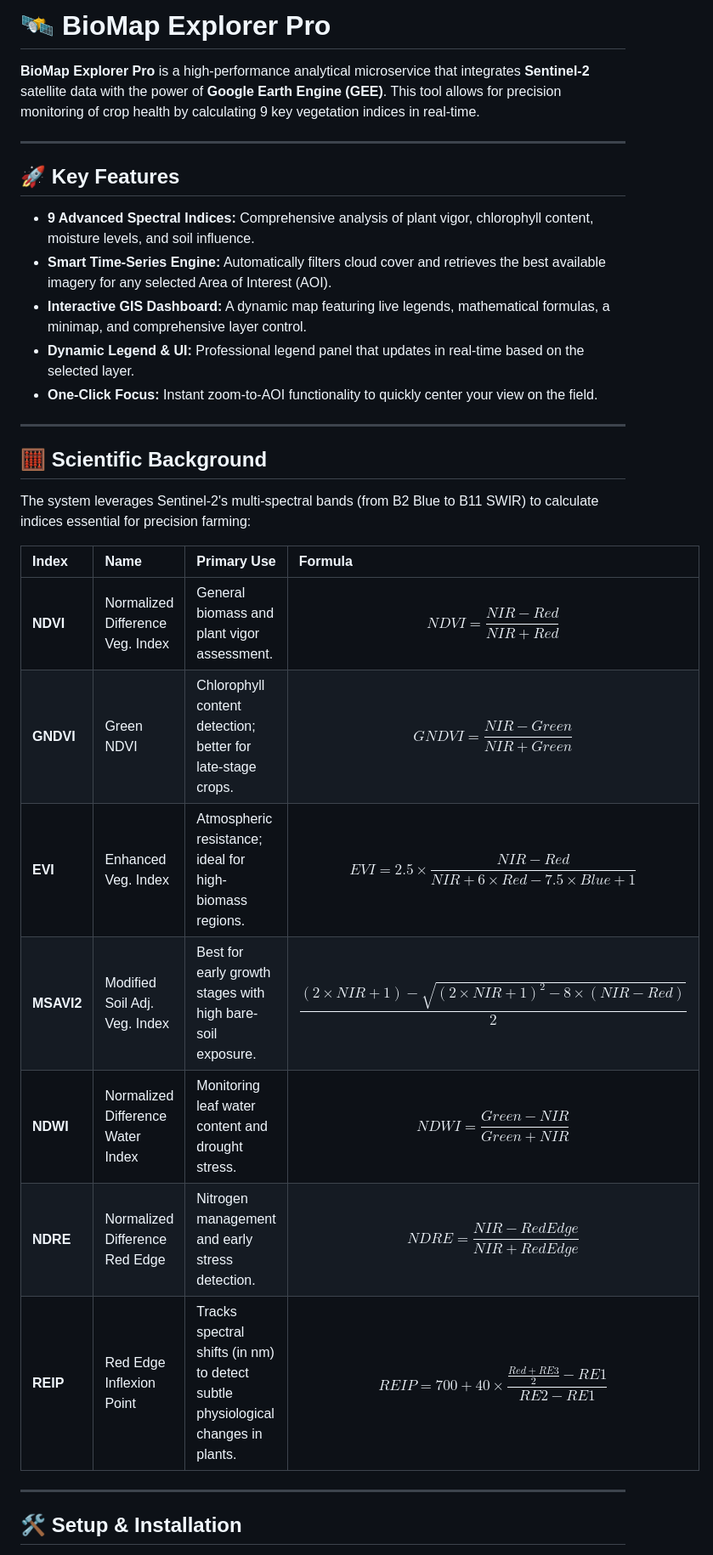
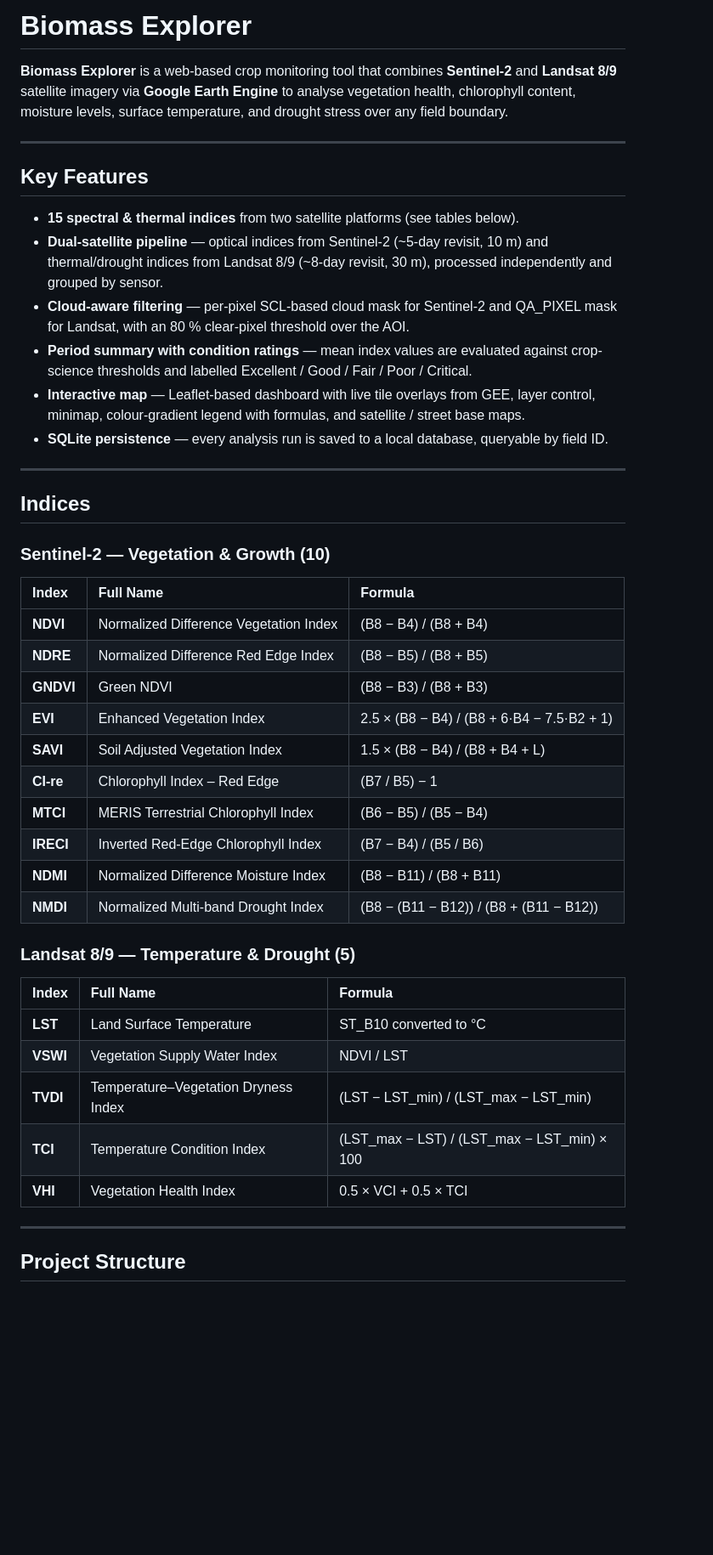
Before and after one commit to JakubHempel/biomass_explorer, a Markdown page: README.md, the part around one of its changes. Shown at 85% size. Rendered like a GitHub page; blank space fills up the shorter version.

```diff
--- a/README.md
+++ b/README.md
@@ -1,34 +1,48 @@
-# 🛰️ BioMap Explorer Pro
+# Biomass Explorer
 
-**BioMap Explorer Pro** is a high-performance analytical microservice that integrates **Sentinel-2** satellite data with the power of **Google Earth Engine (GEE)**. This tool allows for precision monitoring of crop health by calculating 9 key vegetation indices in real-time.
+**Biomass Explorer** is a web-based crop monitoring tool that combines **Sentinel-2** and **Landsat 8/9** satellite imagery via **Google Earth Engine** to analyse vegetation health, chlorophyll content, moisture levels, surface temperature, and drought stress over any field boundary.
 
 ---
 
-## 🚀 Key Features
+## Key Features
 
-* **9 Advanced Spectral Indices:** Comprehensive analysis of plant vigor, chlorophyll content, moisture levels, and soil influence.
-* **Smart Time-Series Engine:** Automatically filters cloud cover and retrieves the best available imagery for any selected Area of Interest (AOI).
-* **Interactive GIS Dashboard:** A dynamic map featuring live legends, mathematical formulas, a minimap, and comprehensive layer control.
-* **Dynamic Legend & UI:** Professional legend panel that updates in real-time based on the selected layer.
-* **One-Click Focus:** Instant zoom-to-AOI functionality to quickly center your view on the field.
+- **15 spectral & thermal indices** from two satellite platforms (see tables below).
+- **Dual-satellite pipeline** — optical indices from Sentinel-2 (~5-day revisit, 10 m) and thermal/drought indices from Landsat 8/9 (~8-day revisit, 30 m), processed independently and grouped by sensor.
+- **Cloud-aware filtering** — per-pixel SCL-based cloud mask for Sentinel-2 and QA_PIXEL mask for Landsat, with an 80 % clear-pixel threshold over the AOI.
+- **Period summary with condition ratings** — mean index values are evaluated against crop-science thresholds and labelled Excellent / Good / Fair / Poor / Critical.
+- **Interactive map** — Leaflet-based dashboard with live tile overlays from GEE, layer control, minimap, colour-gradient legend with formulas, and satellite / street base maps.
+- **SQLite persistence** — every analysis run is saved to a local database, queryable by field ID.
 
 ---
 
-## 🧮 Scientific Background
+## Indices
 
-The system leverages Sentinel-2's multi-spectral bands (from B2 Blue to B11 SWIR) to calculate indices essential for precision farming:
+### Sentinel-2 — Vegetation & Growth (10)
 
-| Index | Name | Primary Use | Formula |
-| :--- | :--- | :--- | :--- |
-| **NDVI** | Normalized Difference Veg. Index | General biomass and plant vigor assessment. | $$NDVI = \frac{NIR - Red}{NIR + Red}$$ |
-| **GNDVI** | Green NDVI | Chlorophyll content detection; better for late-stage crops. | $$GNDVI = \frac{NIR - Green}{NIR + Green}$$ |
-| **EVI** | Enhanced Veg. Index | Atmospheric resistance; ideal for high-biomass regions. | $$EVI = 2.5 \times \frac{NIR - Red}{NIR + 6 \times Red - 7.5 \times Blue + 1}$$ |
-| **MSAVI2** | Modified Soil Adj. Veg. Index | Best for early growth stages with high bare-soil exposure. | $$\frac{(2 \times NIR + 1) - \sqrt{(2 \times NIR + 1)^2 - 8 \times (NIR - Red)}}{2}$$ |
-| **NDWI** | Normalized Difference Water Index | Monitoring leaf water content and drought stress. | $$NDWI = \frac{Green - NIR}{Green + NIR}$$ |
-| **NDRE** | Normalized Difference Red Edge | Nitrogen management and early stress detection. | $$NDRE = \frac{NIR - RedEdge}{NIR + RedEdge}$$ |
-| **REIP** | Red Edge Inflexion Point | Tracks spectral shifts (in nm) to detect subtle physiological changes in plants. | $$REIP = 700 + 40 \times \frac{\frac{Red + RE3}{2} - RE1}{RE2 - RE1}$$ |
+| Index | Full Name | Formula |
+|:------|:----------|:--------|
+| **NDVI** | Normalized Difference Vegetation Index | (B8 − B4) / (B8 + B4) |
+| **NDRE** | Normalized Difference Red Edge Index | (B8 − B5) / (B8 + B5) |
+| **GNDVI** | Green NDVI | (B8 − B3) / (B8 + B3) |
+| **EVI** | Enhanced Vegetation Index | 2.5 × (B8 − B4) / (B8 + 6·B4 − 7.5·B2 + 1) |
+| **SAVI** | Soil Adjusted Vegetation Index | 1.5 × (B8 − B4) / (B8 + B4 + L) |
+| **CI-re** | Chlorophyll Index – Red Edge | (B7 / B5) − 1 |
+| **MTCI** | MERIS Terrestrial Chlorophyll Index | (B6 − B5) / (B5 − B4) |
+| **IRECI** | Inverted Red-Edge Chlorophyll Index | (B7 − B4) / (B5 / B6) |
+| **NDMI** | Normalized Difference Moisture Index | (B8 − B11) / (B8 + B11) |
+| **NMDI** | Normalized Multi-band Drought Index | (B8 − (B11 − B12)) / (B8 + (B11 − B12)) |
+
+### Landsat 8/9 — Temperature & Drought (5)
+
+| Index | Full Name | Formula |
+|:------|:----------|:--------|
+| **LST** | Land Surface Temperature | ST_B10 converted to °C |
+| **VSWI** | Vegetation Supply Water Index | NDVI / LST |
+| **TVDI** | Temperature–Vegetation Dryness Index | (LST − LST_min) / (LST_max − LST_min) |
+| **TCI** | Temperature Condition Index | (LST_max − LST) / (LST_max − LST_min) × 100 |
+| **VHI** | Vegetation Health Index | 0.5 × VCI + 0.5 × TCI |
 
 ---
 
-## 🛠️ Setup & Installation
+## Project Structure
 
```
Also changed, not shown: other parts of README.md (+83 -27 lines).
